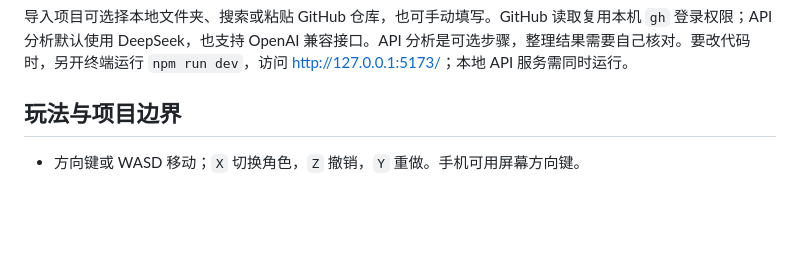
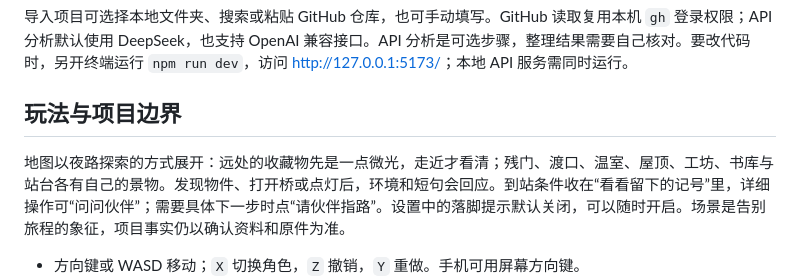
Before and after one commit to MTMT0111/unfinished-office, a Markdown page: README.md, the part around the change. GitHub-like rendering; blank space fills up the shorter version.

```diff
--- a/README.md
+++ b/README.md
@@ -39,6 +39,8 @@ npm start
 导入项目可选择本地文件夹、搜索或粘贴 GitHub 仓库，也可手动填写。GitHub 读取复用本机 `gh` 登录权限；API 分析默认使用 DeepSeek，也支持 OpenAI 兼容接口。API 分析是可选步骤，整理结果需要自己核对。要改代码时，另开终端运行 `npm run dev`，访问 <http://127.0.0.1:5173/>；本地 API 服务需同时运行。
 
 ## 玩法与项目边界
+
+地图以夜路探索的方式展开：远处的收藏物先是一点微光，走近才看清；残门、渡口、温室、屋顶、工坊、书库与站台各有自己的景物。发现物件、打开桥或点灯后，环境和短句会回应。到站条件收在“看看留下的记号”里，详细操作可“问问伙伴”；需要具体下一步时点“请伙伴指路”。设置中的落脚提示默认关闭，可以随时开启。场景是告别旅程的象征，项目事实仍以确认资料和原件为准。
 
 - 方向键或 WASD 移动；`X` 切换角色，`Z` 撤销，`Y` 重做。手机可用屏幕方向键。
 - 每关的机关和行李对应项目资料；已读取的 GitHub 提交可按日期、说明和文件变化回看。没有证据的经历会留白，不会编造成就。
```
Also changed, not shown: ASSETS.md (+1 -0 lines), DESIGN-JOURNEY.md (+12 -0 lines), screenshots/atmosphere-seven-maps.png (added), 9 other files.
